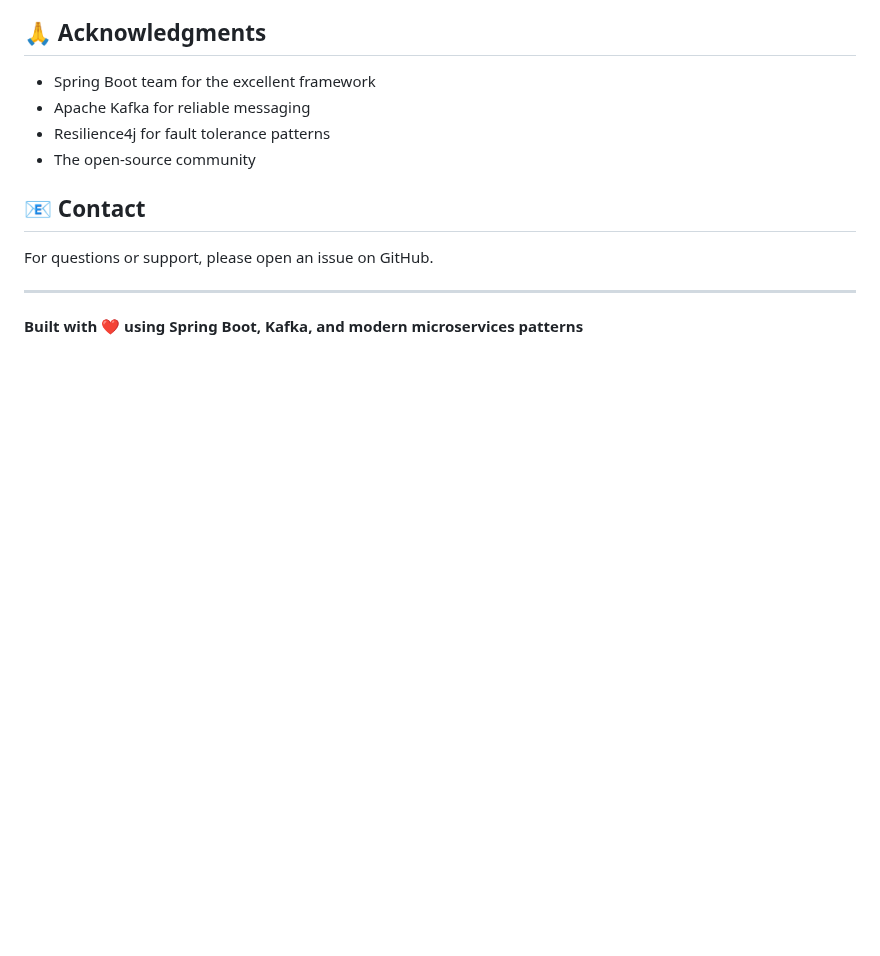
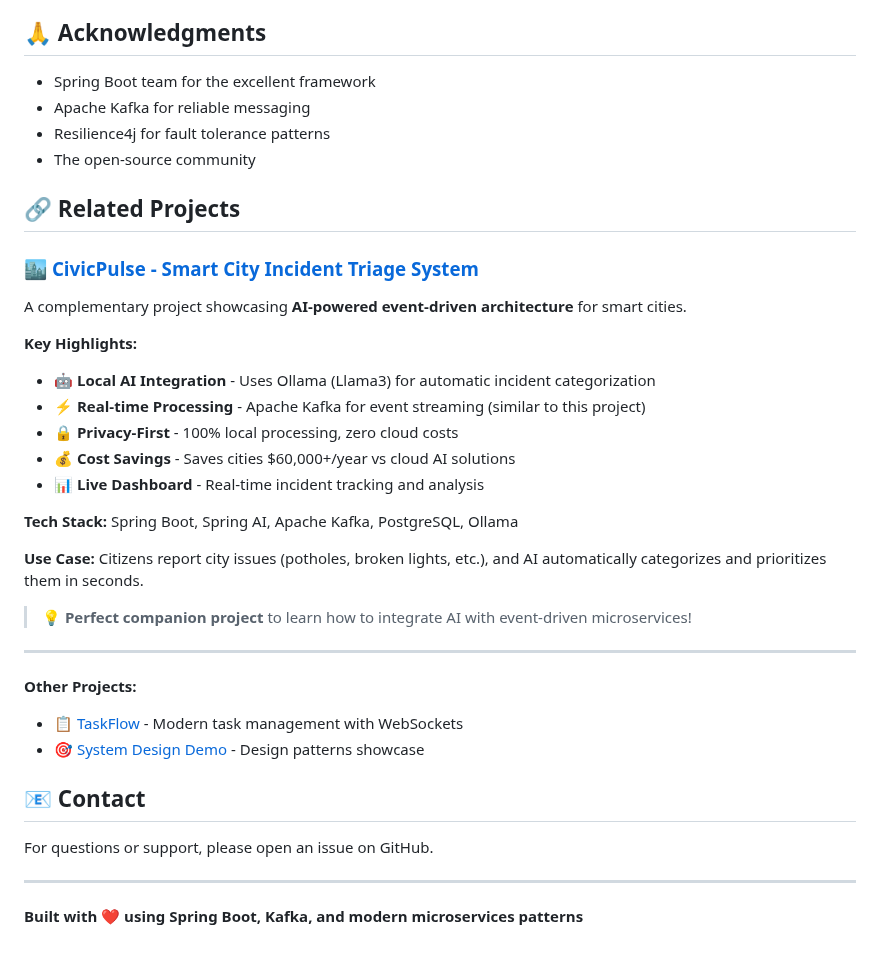
Before and after one commit to iam-ssrivastav/order-management-system, a Markdown page: README.md, the part around the change. Rendered like a GitHub page; blank space fills up the shorter version.

Commit message:
Add Related Projects section featuring CivicPulse
- Add CivicPulse smart city AI project
- Highlight AI + Kafka integration
- Include other portfolio projects
- Show complementary learning resources

```diff
--- a/README.md
+++ b/README.md
@@ -488,6 +488,31 @@ This project is licensed under the MIT License - see the LICENSE file for detail
 - Resilience4j for fault tolerance patterns
 - The open-source community
 
+## 🔗 Related Projects
+
+### 🏙️ [CivicPulse - Smart City Incident Triage System](https://github.com/iam-ssrivastav/civic-pulse)
+
+A complementary project showcasing **AI-powered event-driven architecture** for smart cities.
+
+**Key Highlights:**
+- 🤖 **Local AI Integration** - Uses Ollama (Llama3) for automatic incident categorization
+- ⚡ **Real-time Processing** - Apache Kafka for event streaming (similar to this project)
+- 🔒 **Privacy-First** - 100% local processing, zero cloud costs
+- 💰 **Cost Savings** - Saves cities $60,000+/year vs cloud AI solutions
+- 📊 **Live Dashboard** - Real-time incident tracking and analysis
+
+**Tech Stack:** Spring Boot, Spring AI, Apache Kafka, PostgreSQL, Ollama
+
+**Use Case:** Citizens report city issues (potholes, broken lights, etc.), and AI automatically categorizes and prioritizes them in seconds.
+
+> 💡 **Perfect companion project** to learn how to integrate AI with event-driven microservices!
+
+---
+
+**Other Projects:**
+- 📋 [TaskFlow](https://github.com/iam-ssrivastav/taskflow-app) - Modern task management with WebSockets
+- 🎯 [System Design Demo](https://github.com/iam-ssrivastav/system-design-demo) - Design patterns showcase
+
 ## 📧 Contact
 
 For questions or support, please open an issue on GitHub.
```
